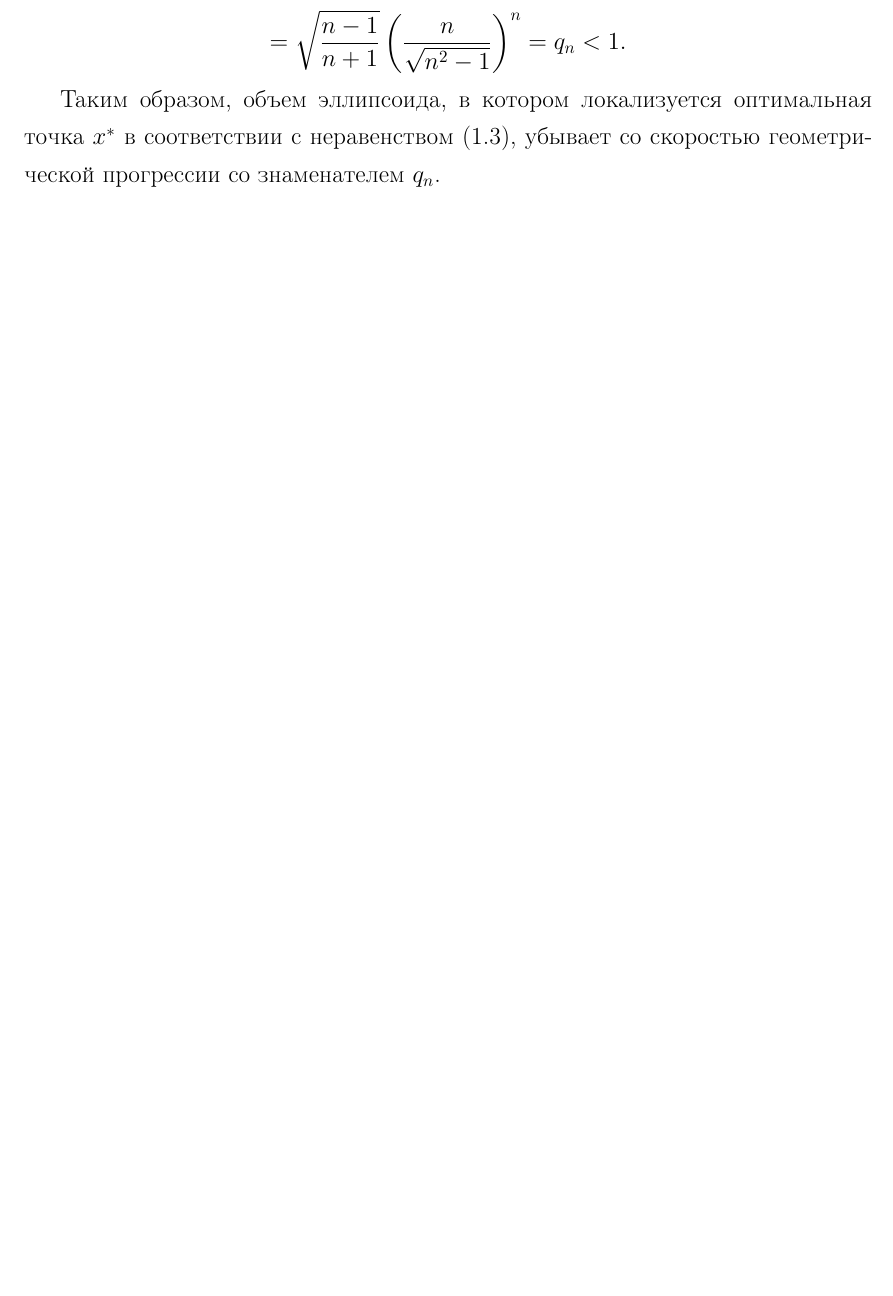
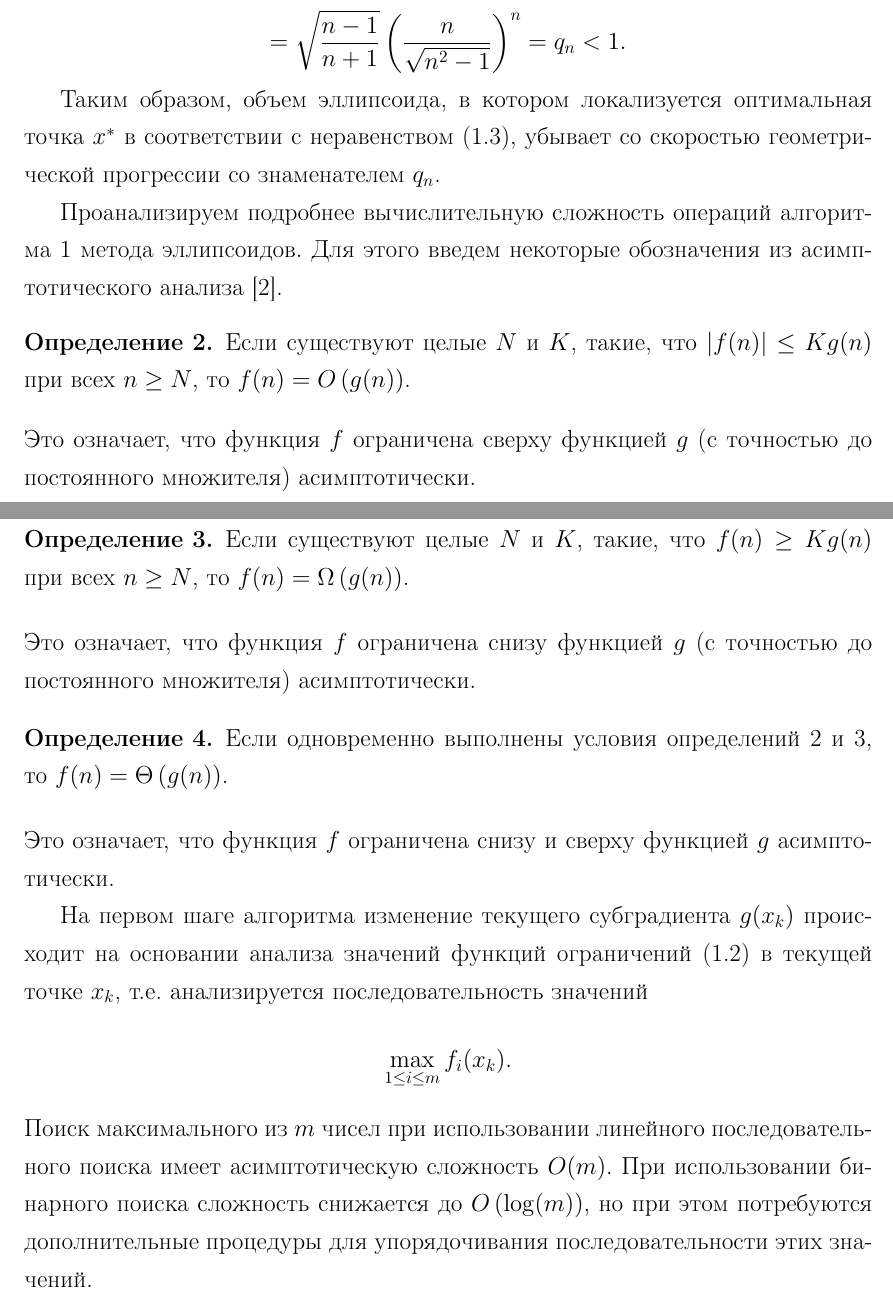
Before and after one commit to slavabzb/diploma, a LaTeX thesis (Theory/Paper/Bezborodov.tex, which reads Theory/Paper/EllipsoidMethodAnalysis.tex): part of page 11 of 13 before the commit and two parts of pages 11 and 12 of 14 after it, the two joined at a grey line, cut so that both start at the same text, the shorter picture padded with empty space. Compiled offline with pdfLaTeX; the source files are stored in an older character set and shown here as Unicode; a LaTeX package or settings file that is missing is left out.

Commit message:
Ellipsoid method analisys: work in progress

```diff
--- /dev/null
+++ b/Theory/Paper/EllipsoidMethodAnalysis.tex
@@ -0,0 +1,18 @@
+Проанализируем подробнее вычислительную сложность операций алгоритма~\ref{alg:EllipsoidMethod} метода эллипсоидов. Для этого введем некоторые обозначения из асимптотического анализа~\cite{Grin_Knuth1987}.
+\begin{definition}
+\label{def:O}
+Если существуют целые $N$ и $K$, такие, что $|f(n)|\le Kg(n)$ при всех $n\ge N$, то $f(n)=O\left(g(n)\right)$.
+\end{definition}
+Это означает, что функция $f$ ограничена сверху функцией $g$ (с точностью до постоянного множителя) асимптотически.
+\begin{definition}
+\label{def:Omega}
+Если существуют целые $N$ и $K$, такие, что $f(n)\ge Kg(n)$ при всех $n\ge N$, то $f(n)=\Omega\left(g(n)\right)$.
+\end{definition}
+Это означает, что функция $f$ ограничена снизу функцией $g$ (с точностью до постоянного множителя) асимптотически.
+\begin{definition}
+\label{def:Theta}
+Если одновременно выполнены условия определений~\ref{def:O} и~\ref{def:Omega}, то $f(n)=\Theta\left(g(n)\right)$.
+\end{definition}
+Это означает, что функция $f$ ограничена снизу и сверху функцией $g$ асимптотически.
+
+На первом шаге алгоритма изменение текущего субградиента $g(x_k)$ происходит на основании анализа значений функций ограничений~(\ref{eq:limits}) в текущей точке $x_k$, т.е. анализируется последовательность значений $$\max_{1\le i\le m}f_i(x_k).$$ Поиск максимального из $m$ чисел при использовании линейного последовательного поиска имеет асимптотическую сложность $O(m)$. При использовании бинарного поиска сложность снижается до $O\left(\log(m)\right)$, но при этом потребуются дополнительные процедуры для упорядочивания последовательности этих значений.
```
Also changed, not shown: Theory/Paper/Annotation.tex (+2 -2 lines), Theory/Paper/Bibliography.bib (+11 -0 lines), Theory/Paper/EllipsoidMethod.tex (+3 -1 lines), Theory/Paper/EllipsoidMethodDefinition.tex (+3 -1 lines), Theory/Paper/Bezborodov.pdf, 1 other file.
